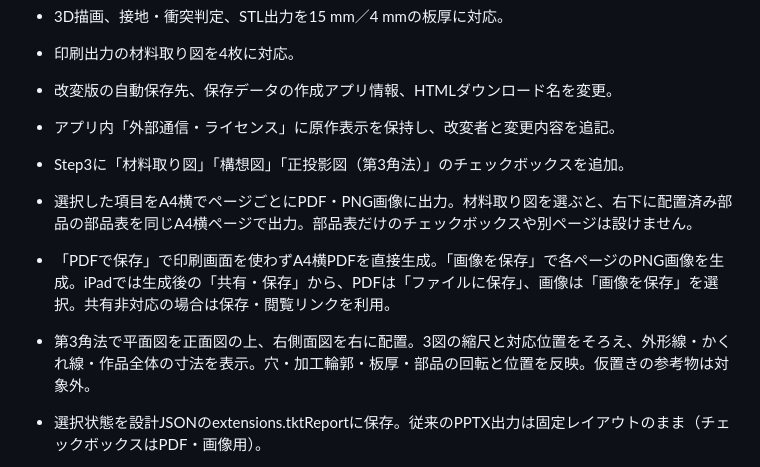
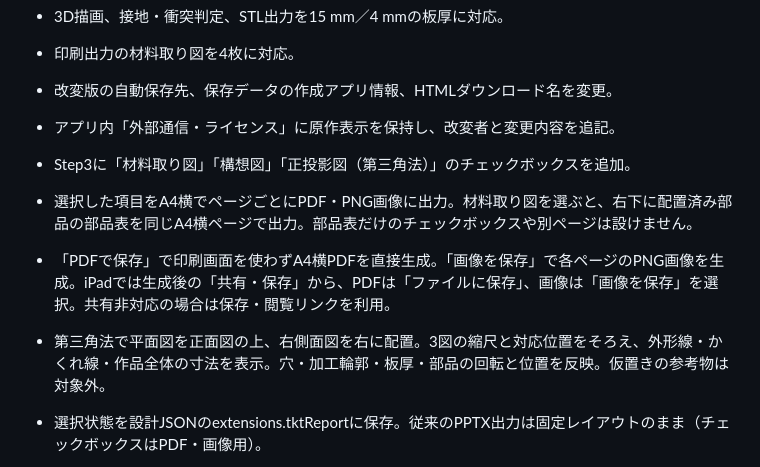
Before and after one commit to ken-tak-steam/itazai-tkt, a Markdown page: README.md, the part around the change. Drawn GitHub-style.

Commit message:
READMEの第三角法表記を統一

```diff
--- a/README.md
+++ b/README.md
@@ -41,10 +41,10 @@ Bの2枚はアプリ内でB1・B2として個別に扱います。
 - 印刷出力の材料取り図を4枚に対応。
 - 改変版の自動保存先、保存データの作成アプリ情報、HTMLダウンロード名を変更。
 - アプリ内「外部通信・ライセンス」に原作表示を保持し、改変者と変更内容を追記。
-- Step3に「材料取り図」「構想図」「正投影図（第3角法）」のチェックボックスを追加。
+- Step3に「材料取り図」「構想図」「正投影図（第三角法）」のチェックボックスを追加。
 - 選択した項目をA4横でページごとにPDF・PNG画像に出力。材料取り図を選ぶと、右下に配置済み部品の部品表を同じA4横ページで出力。部品表だけのチェックボックスや別ページは設けません。
 - 「PDFで保存」で印刷画面を使わずA4横PDFを直接生成。「画像を保存」で各ページのPNG画像を生成。iPadでは生成後の「共有・保存」から、PDFは「ファイルに保存」、画像は「画像を保存」を選択。共有非対応の場合は保存・閲覧リンクを利用。
-- 第3角法で平面図を正面図の上、右側面図を右に配置。3図の縮尺と対応位置をそろえ、外形線・かくれ線・作品全体の寸法を表示。穴・加工輪郭・板厚・部品の回転と位置を反映。仮置きの参考物は対象外。
+- 第三角法で平面図を正面図の上、右側面図を右に配置。3図の縮尺と対応位置をそろえ、外形線・かくれ線・作品全体の寸法を表示。穴・加工輪郭・板厚・部品の回転と位置を反映。仮置きの参考物は対象外。
 - 選択状態を設計JSONのextensions.tktReportに保存。従来のPPTX出力は固定レイアウトのまま（チェックボックスはPDF・画像用）。
 - noindex/nofollowを追加。検索掲載を避ける指定であり、アクセス制限ではありません。URLが他の人に伝われば閲覧できます。公開先やリポジトリの公開設定は変更していません。
 - JIS B 0001の寸法記入方式に合わせ、細い実線（印刷時0.25mm）の寸法線と寸法補助線、30度の塗りつぶし矢印、寸法線を越えて延ばす補助線を使用。縦の数値は右側から読む向きに配置。全体幅・高さ・奥行きの重複記入を解消。狭い箇所は矢印と数値を外側に配置。
```
